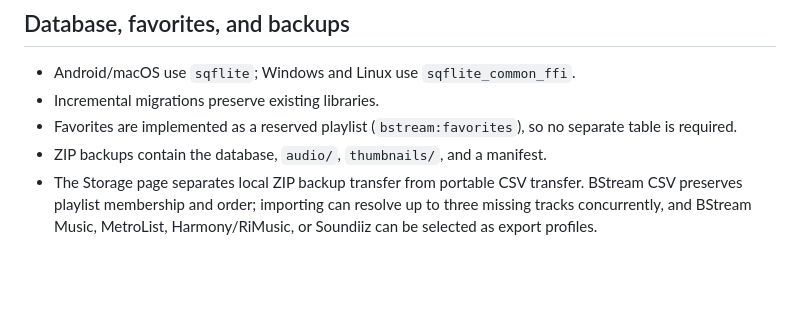
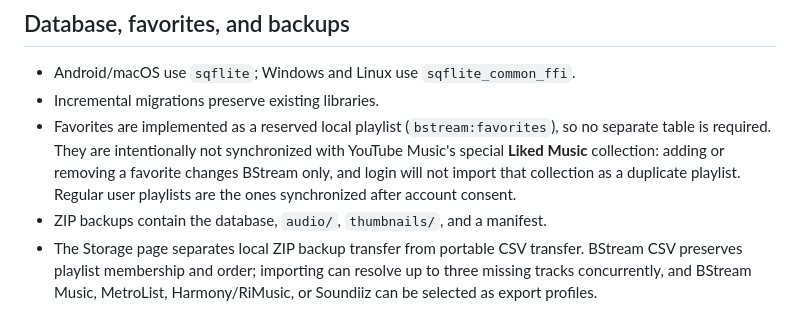
Before and after one commit to BryamContreras/BStream-Music, a Markdown page: README.md, the part around the change. Rendered like a GitHub page; blank space fills up the shorter version.

Commit message:
Document YouTube Music favorites sync policy

```diff
--- a/README.md
+++ b/README.md
@@ -501,7 +501,12 @@ The workflow verifies all three APK signatures before uploading the artifacts.
 
 - Android/macOS use `sqflite`; Windows and Linux use `sqflite_common_ffi`.
 - Incremental migrations preserve existing libraries.
-- Favorites are implemented as a reserved playlist (`bstream:favorites`), so no separate table is required.
+- Favorites are implemented as a reserved local playlist (`bstream:favorites`),
+  so no separate table is required. They are intentionally not synchronized
+  with YouTube Music's special **Liked Music** collection: adding or removing a
+  favorite changes BStream only, and login will not import that collection as a
+  duplicate playlist. Regular user playlists are the ones synchronized after
+  account consent.
 - ZIP backups contain the database, `audio/`, `thumbnails/`, and a manifest.
 - The Storage page separates local ZIP backup transfer from portable CSV
   transfer. BStream CSV preserves playlist membership and order; importing can
```
